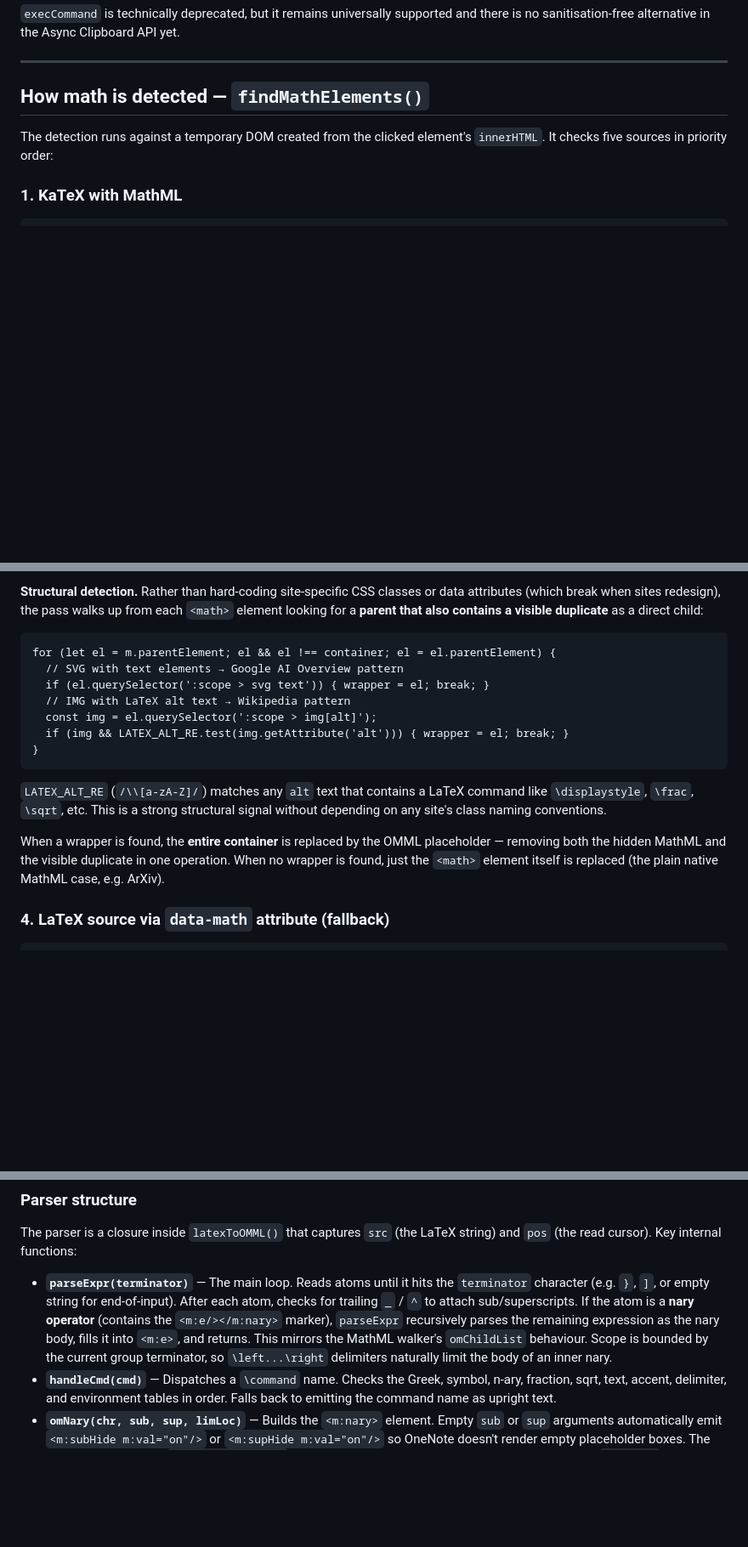
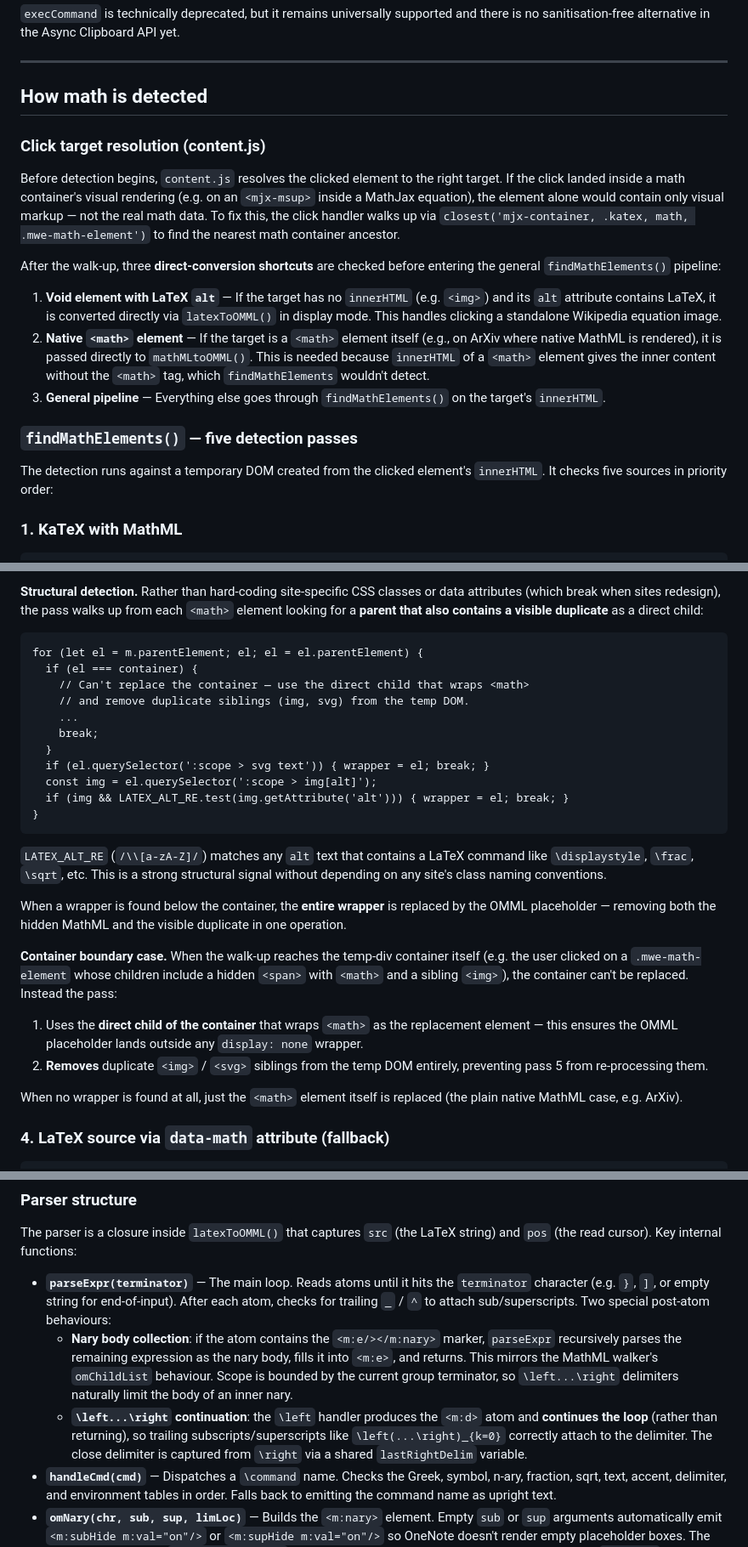
Before and after one commit to hnordberg/copy-that, a Markdown page: README.math.md, 3 parts joined by grey strips. Shown at 85% size. Drawn GitHub-style; blank space fills up the shorter version.

Commit message:
Updated documentation to include latest parser logic.

````diff
--- a/README.math.md
+++ b/README.math.md
@@ -82,7 +82,33 @@ there is no sanitisation-free alternative in the Async Clipboard API yet.
 
 ---
 
-## How math is detected — `findMathElements()`
+## How math is detected
+
+### Click target resolution (content.js)
+
+Before detection begins, `content.js` resolves the clicked element to the right
+target. If the click landed inside a math container's visual rendering (e.g. on
+an `<mjx-msup>` inside a MathJax equation), the element alone would contain only
+visual markup — not the real math data. To fix this, the click handler walks up
+via `closest('mjx-container, .katex, math, .mwe-math-element')` to find the
+nearest math container ancestor.
+
+After the walk-up, three **direct-conversion shortcuts** are checked before
+entering the general `findMathElements()` pipeline:
+
+1. **Void element with LaTeX `alt`** — If the target has no `innerHTML` (e.g.
+   `<img>`) and its `alt` attribute contains LaTeX, it is converted directly
+   via `latexToOMML()` in display mode. This handles clicking a standalone
+   Wikipedia equation image.
+2. **Native `<math>` element** — If the target is a `<math>` element itself
+   (e.g., on ArXiv where native MathML is rendered), it is passed directly to
+   `mathMLtoOMML()`. This is needed because `innerHTML` of a `<math>` element
+   gives the inner content without the `<math>` tag, which `findMathElements`
+   wouldn't detect.
+3. **General pipeline** — Everything else goes through `findMathElements()` on
+   the target's `innerHTML`.
+
+### `findMathElements()` — five detection passes
 
 The detection runs against a temporary DOM created from the clicked element's
 `innerHTML`. It checks five sources in priority order:
@@ -144,10 +170,14 @@ data attributes (which break when sites redesign), the pass walks up from each
 as a direct child:
 
 ```
-for (let el = m.parentElement; el && el !== container; el = el.parentElement) {
-  // SVG with text elements → Google AI Overview pattern
+for (let el = m.parentElement; el; el = el.parentElement) {
+  if (el === container) {
+    // Can't replace the container — use the direct child that wraps <math>
+    // and remove duplicate siblings (img, svg) from the temp DOM.
+    ...
+    break;
+  }
   if (el.querySelector(':scope > svg text')) { wrapper = el; break; }
-  // IMG with LaTeX alt text → Wikipedia pattern
   const img = el.querySelector(':scope > img[alt]');
   if (img && LATEX_ALT_RE.test(img.getAttribute('alt'))) { wrapper = el; break; }
 }
@@ -157,10 +187,23 @@ for (let el = m.parentElement; el && el !== container; el = el.parentElement) {
 command like `\displaystyle`, `\frac`, `\sqrt`, etc. This is a strong structural
 signal without depending on any site's class naming conventions.
 
-When a wrapper is found, the **entire container** is replaced by the OMML
-placeholder — removing both the hidden MathML and the visible duplicate in one
-operation. When no wrapper is found, just the `<math>` element itself is
-replaced (the plain native MathML case, e.g. ArXiv).
+When a wrapper is found below the container, the **entire wrapper** is replaced
+by the OMML placeholder — removing both the hidden MathML and the visible
+duplicate in one operation.
+
+**Container boundary case.** When the walk-up reaches the temp-div container
+itself (e.g. the user clicked on a `.mwe-math-element` whose children include
+a hidden `<span>` with `<math>` and a sibling `<img>`), the container can't be
+replaced. Instead the pass:
+
+1. Uses the **direct child of the container** that wraps `<math>` as the
+   replacement element — this ensures the OMML placeholder lands outside any
+   `display: none` wrapper.
+2. **Removes** duplicate `<img>` / `<svg>` siblings from the temp DOM entirely,
+   preventing pass 5 from re-processing them.
+
+When no wrapper is found at all, just the `<math>` element itself is replaced
+(the plain native MathML case, e.g. ArXiv).
 
 ### 4. LaTeX source via `data-math` attribute (fallback)
 
@@ -276,11 +309,17 @@ string) and `pos` (the read cursor). Key internal functions:
 - **`parseExpr(terminator)`** — The main loop. Reads atoms until it hits the
   `terminator` character (e.g. `}`, `]`, or empty string for end-of-input).
   After each atom, checks for trailing `_` / `^` to attach sub/superscripts.
-  If the atom is a **nary operator** (contains the `<m:e/></m:nary>` marker),
-  `parseExpr` recursively parses the remaining expression as the nary body,
-  fills it into `<m:e>`, and returns. This mirrors the MathML walker's
-  `omChildList` behaviour. Scope is bounded by the current group terminator,
-  so `\left...\right` delimiters naturally limit the body of an inner nary.
+  Two special post-atom behaviours:
+  - **Nary body collection**: if the atom contains the `<m:e/></m:nary>` marker,
+    `parseExpr` recursively parses the remaining expression as the nary body,
+    fills it into `<m:e>`, and returns. This mirrors the MathML walker's
+    `omChildList` behaviour. Scope is bounded by the current group terminator,
+    so `\left...\right` delimiters naturally limit the body of an inner nary.
+  - **`\left...\right` continuation**: the `\left` handler produces the `<m:d>`
+    atom and **continues the loop** (rather than returning), so trailing
+    subscripts/superscripts like `\left(...\right)_{k=0}` correctly attach to
+    the delimiter. The close delimiter is captured from `\right` via a shared
+    `lastRightDelim` variable.
 - **`handleCmd(cmd)`** — Dispatches a `\command` name. Checks the Greek, symbol,
   n-ary, fraction, sqrt, text, accent, delimiter, and environment tables in
   order. Falls back to emitting the command name as upright text.
````
Also changed, not shown: other parts of README.math.md (+3 -15 lines).
